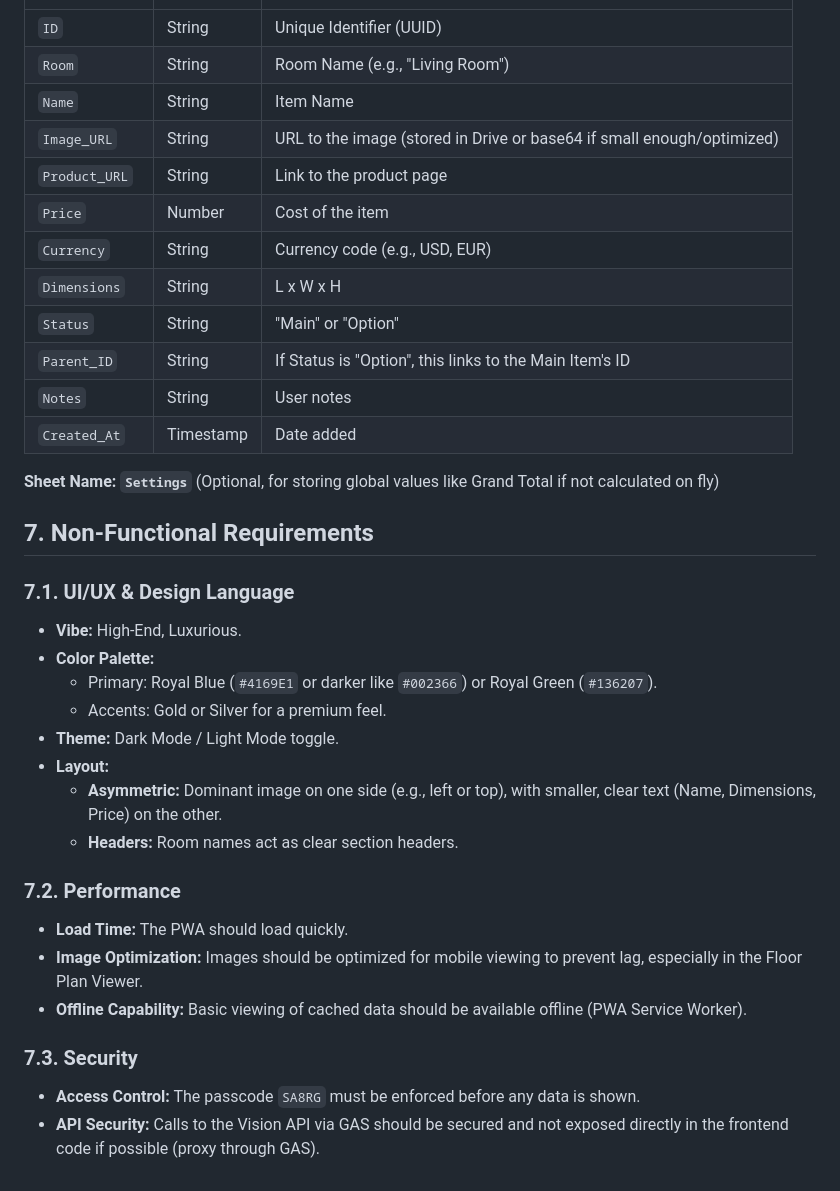
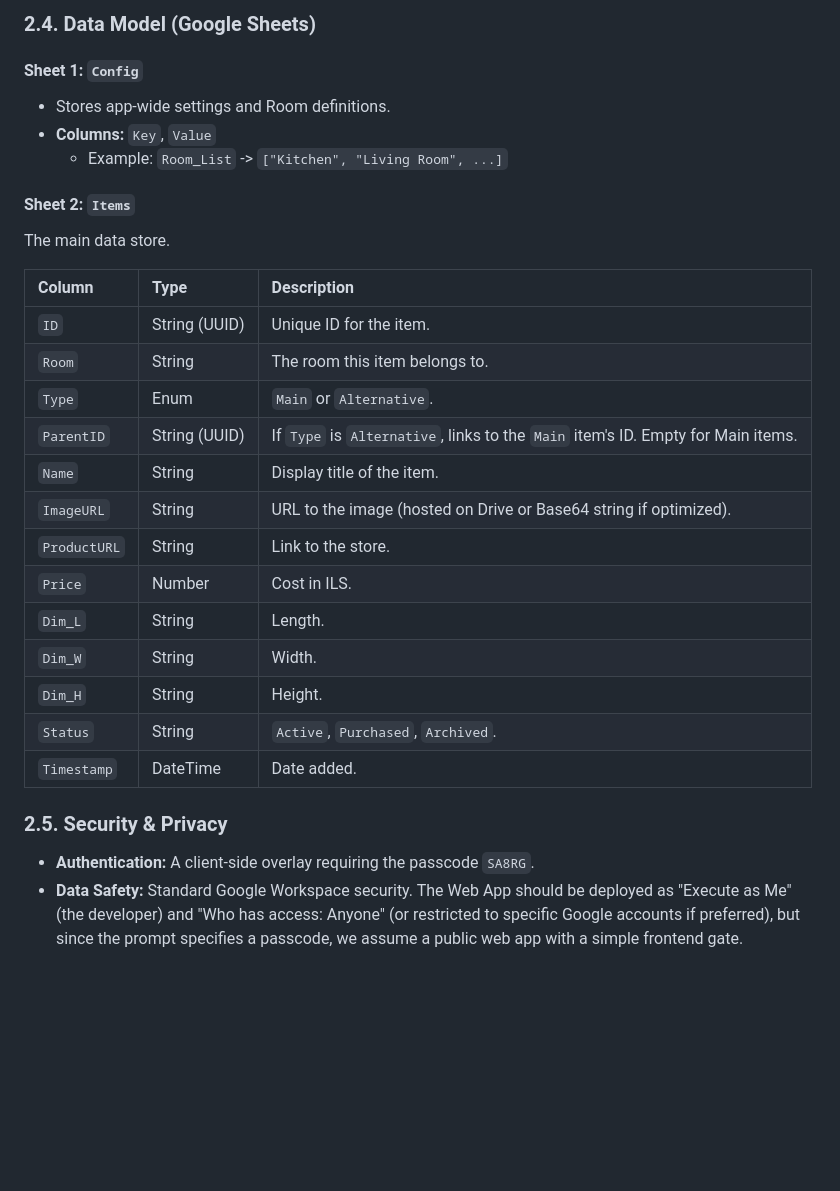
Before and after one commit to evenrom/habitat-hub, a Markdown page: PRD.md, the part around one of its changes. Drawn GitHub-style; blank space fills up the shorter version.

```diff
--- a/PRD.md
+++ b/PRD.md
@@ -110,36 +114,29 @@ The backend will rely on a Google Sheet. Suggested structure:
+### 2.4. Data Model (Google Sheets)
+
+#### **Sheet 1: `Config`**
+*   Stores app-wide settings and Room definitions.
+*   **Columns:** `Key`, `Value`
+    *   Example: `Room_List` -> `["Kitchen", "Living Room", ...]`
+
+#### **Sheet 2: `Items`**
+The main data store.
+
+| Column | Type | Description |
 | :--- | :--- | :--- |
-| `ID` | String | Unique Identifier (UUID) |
-| `Room` | String | Room Name (e.g., "Living Room") |
-| `Name` | String | Item Name |
-| `Image_URL` | String | URL to the image (stored in Drive or base64 if small enough/optimized) |
-| `Product_URL` | String | Link to the product page |
-| `Price` | Number | Cost of the item |
-| `Currency` | String | Currency code (e.g., USD, EUR) |
-| `Dimensions` | String | L x W x H |
-| `Status` | String | "Main" or "Option" |
-| `Parent_ID` | String | If Status is "Option", this links to the Main Item's ID |
-| `Notes` | String | User notes |
-| `Created_At` | Timestamp | Date added |
+| `ID` | String (UUID) | Unique ID for the item. |
+| `Room` | String | The room this item belongs to. |
+| `Type` | Enum | `Main` or `Alternative`. |
+| `ParentID` | String (UUID) | If `Type` is `Alternative`, links to the `Main` item's ID. Empty for Main items. |
+| `Name` | String | Display title of the item. |
+| `ImageURL` | String | URL to the image (hosted on Drive or Base64 string if optimized). |
+| `ProductURL`| String | Link to the store. |
+| `Price` | Number | Cost in ILS. |
+| `Dim_L` | String | Length. |
+| `Dim_W` | String | Width. |
+| `Dim_H` | String | Height. |
+| `Status` | String | `Active`, `Purchased`, `Archived`. |
+| `Timestamp` | DateTime | Date added. |
 
-**Sheet Name: `Settings`** (Optional, for storing global values like Grand Total if not calculated on fly)
-
-## 7. Non-Functional Requirements
-
-### 7.1. UI/UX & Design Language
-*   **Vibe:** High-End, Luxurious.
-*   **Color Palette:**
-    *   Primary: Royal Blue (`#4169E1` or darker like `#002366`) or Royal Green (`#136207`).
-    *   Accents: Gold or Silver for a premium feel.
-*   **Theme:** Dark Mode / Light Mode toggle.
-*   **Layout:**
-    *   **Asymmetric:** Dominant image on one side (e.g., left or top), with smaller, clear text (Name, Dimensions, Price) on the other.
-    *   **Headers:** Room names act as clear section headers.
-
-### 7.2. Performance
-*   **Load Time:** The PWA should load quickly.
-*   **Image Optimization:** Images should be optimized for mobile viewing to prevent lag, especially in the Floor Plan Viewer.
-*   **Offline Capability:** Basic viewing of cached data should be available offline (PWA Service Worker).
-
-### 7.3. Security
-*   **Access Control:** The passcode `SA8RG` must be enforced before any data is shown.
-*   **API Security:** Calls to the Vision API via GAS should be secured and not exposed directly in the frontend code if possible (proxy through GAS).
+### 2.5. Security & Privacy
+*   **Authentication:** A client-side overlay requiring the passcode `SA8RG`.
+*   **Data Safety:** Standard Google Workspace security. The Web App should be deployed as "Execute as Me" (the developer) and "Who has access: Anyone" (or restricted to specific Google accounts if preferred), but since the prompt specifies a passcode, we assume a public web app with a simple frontend gate.
```
Also changed, not shown: other parts of PRD.md (+96 -92 lines).
